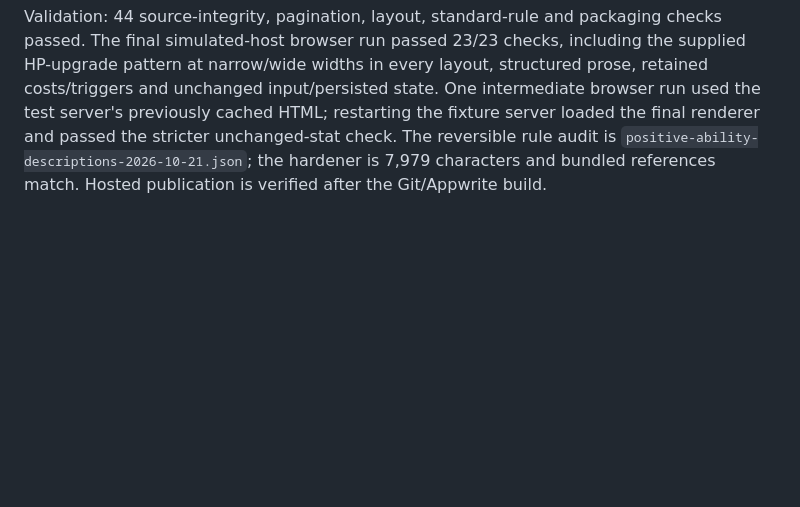
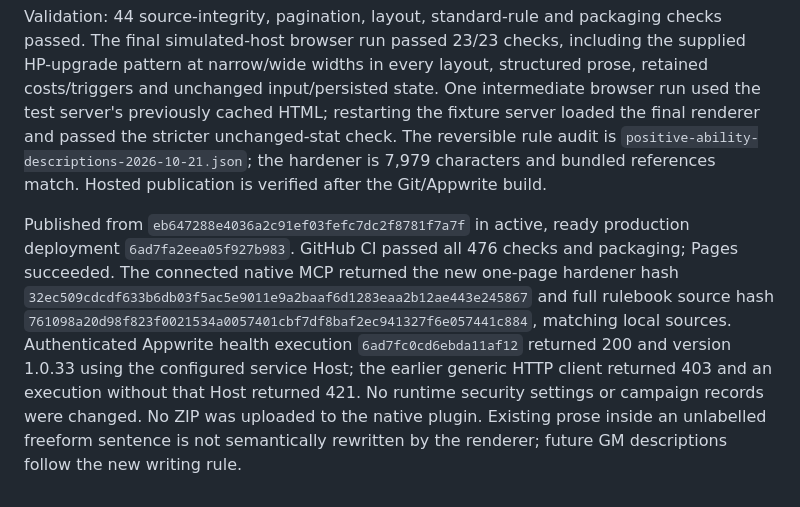
Before and after one commit to DeonHolo/DnDGPT, a Markdown page: PROGRESS.md, the part around the change. Rendered like a GitHub page; blank space fills up the shorter version.

Commit message:
Record published ability presentation verification

```diff
--- a/PROGRESS.md
+++ b/PROGRESS.md
@@ -78,3 +78,5 @@ Application 1.0.33 removes the conflicting requirement for visible skill caveats
 The shared ability inspector hides existing named disclaimer fields/sections, unchanged upgrade prose, default future-cast assurances and duplicate unchanged damage/duration facts. Overview, Full rules and Upgrades remain functional across all four layouts. This is display-only cleanup; no player campaign or owned mechanical source was edited.
 
 Validation: 44 source-integrity, pagination, layout, standard-rule and packaging checks passed. The final simulated-host browser run passed 23/23 checks, including the supplied HP-upgrade pattern at narrow/wide widths in every layout, structured prose, retained costs/triggers and unchanged input/persisted state. One intermediate browser run used the test server's previously cached HTML; restarting the fixture server loaded the final renderer and passed the stricter unchanged-stat check. The reversible rule audit is `positive-ability-descriptions-2026-10-21.json`; the hardener is 7,979 characters and bundled references match. Hosted publication is verified after the Git/Appwrite build.
+
+Published from `eb647288e4036a2c91ef03fefc7dc2f8781f7a7f` in active, ready production deployment `6ad7fa2eea05f927b983`. GitHub CI passed all 476 checks and packaging; Pages succeeded. The connected native MCP returned the new one-page hardener hash `32ec509cdcdf633b6db03f5ac5e9011e9a2baaf6d1283eaa2b12ae443e245867` and full rulebook source hash `761098a20d98f823f0021534a0057401cbf7df8baf2ec941327f6e057441c884`, matching local sources. Authenticated Appwrite health execution `6ad7fc0cd6ebda11af12` returned 200 and version 1.0.33 using the configured service Host; the earlier generic HTTP client returned 403 and an execution without that Host returned 421. No runtime security settings or campaign records were changed. No ZIP was uploaded to the native plugin. Existing prose inside an unlabelled freeform sentence is not semantically rewritten by the renderer; future GM descriptions follow the new writing rule.
```
